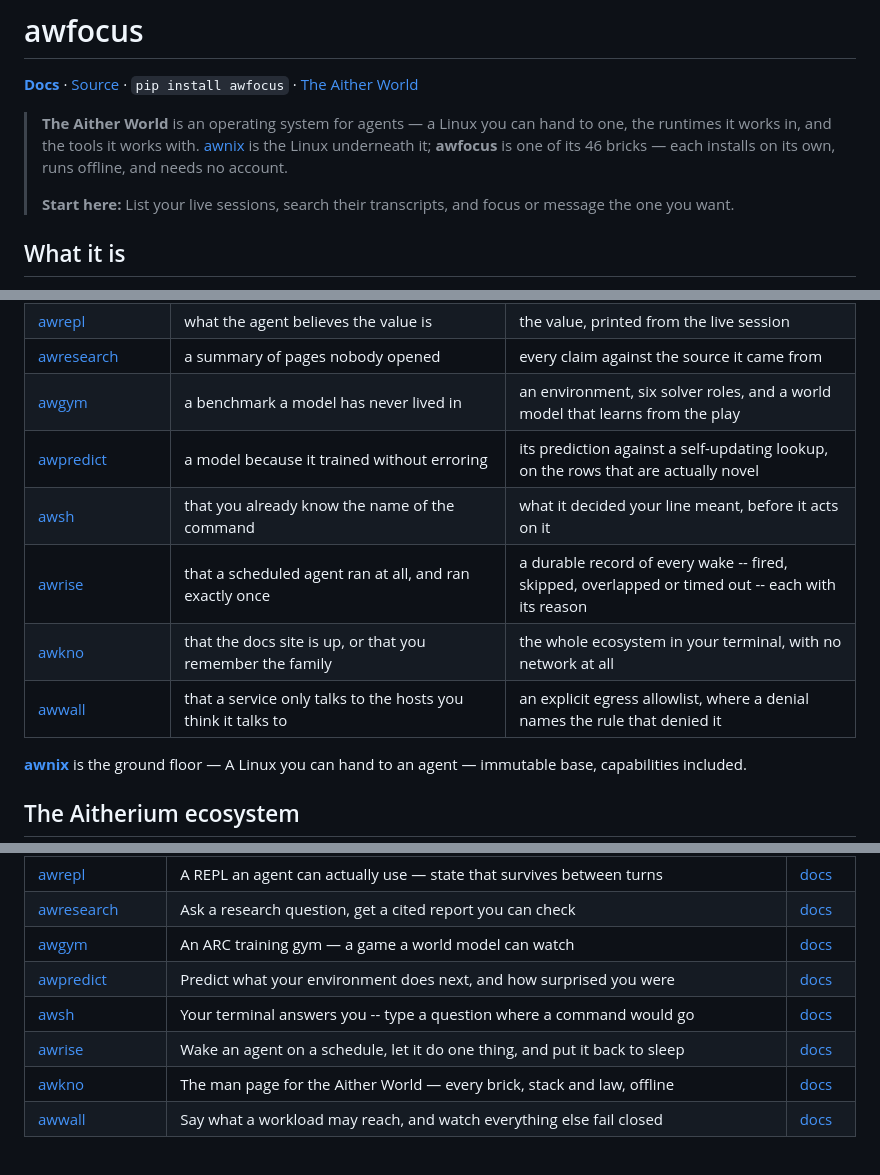
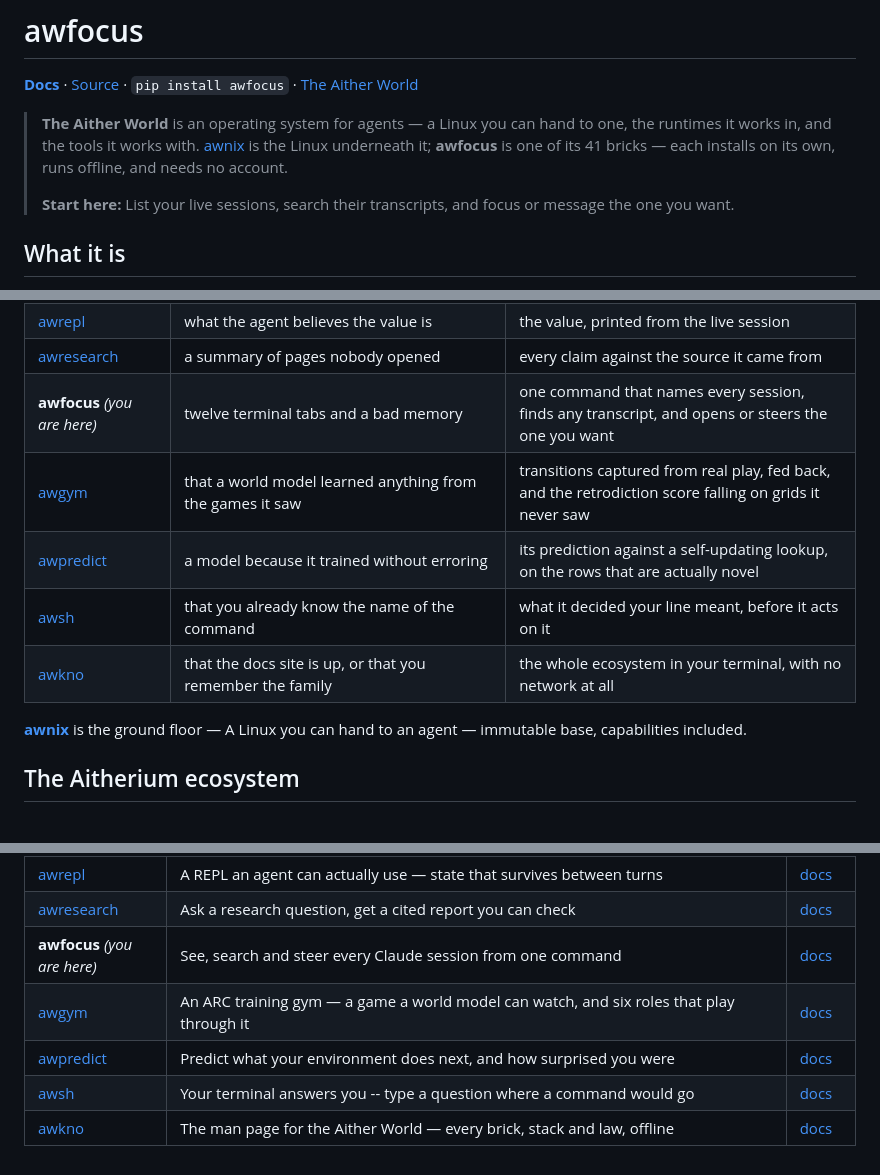
Before and after one commit to Aitherium/awfocus, a Markdown page: README.md, 3 parts joined by grey strips. Rendered like a GitHub page.

```diff
--- a/README.md
+++ b/README.md
@@ -4,7 +4,7 @@
 
 **[Docs](https://aitherium.github.io/awfocus/)**  ·  [Source](https://github.com/Aitherium/awfocus)  ·  `pip install awfocus`  ·  [The Aither World](https://aitherium.github.io/)
 
-> **The Aither World** is an operating system for agents — a Linux you can hand to one, the runtimes it works in, and the tools it works with. [awnix](https://github.com/Aitherium/awnix) is the Linux underneath it; **awfocus** is one of its 46 bricks — each installs on its own, runs offline, and needs no account.
+> **The Aither World** is an operating system for agents — a Linux you can hand to one, the runtimes it works in, and the tools it works with. [awnix](https://github.com/Aitherium/awnix) is the Linux underneath it; **awfocus** is one of its 41 bricks — each installs on its own, runs offline, and needs no account.
 >
 > **Start here:** List your live sessions, search their transcripts, and focus or message the one you want.
 
@@ -111,12 +107,11 @@ Each installs on its own, works offline, and needs no account.
 | [awprism](https://github.com/Aitherium/awprism) | the first explanation that fits | the ranked alternatives, and the observation that separates them |
 | [awrepl](https://github.com/Aitherium/awrepl) | what the agent believes the value is | the value, printed from the live session |
 | [awresearch](https://github.com/Aitherium/awresearch) | a summary of pages nobody opened | every claim against the source it came from |
-| [awgym](https://github.com/Aitherium/awgym) | a benchmark a model has never lived in | an environment, six solver roles, and a world model that learns from the play |
+| **awfocus** _(you are here)_ | twelve terminal tabs and a bad memory | one command that names every session, finds any transcript, and opens or steers the one you want |
+| [awgym](https://github.com/Aitherium/awgym) | that a world model learned anything from the games it saw | transitions captured from real play, fed back, and the retrodiction score falling on grids it never saw |
 | [awpredict](https://github.com/Aitherium/awpredict) | a model because it trained without erroring | its prediction against a self-updating lookup, on the rows that are actually novel |
 | [awsh](https://github.com/Aitherium/awsh) | that you already know the name of the command | what it decided your line meant, before it acts on it |
-| [awrise](https://github.com/Aitherium/awrise) | that a scheduled agent ran at all, and ran exactly once | a durable record of every wake -- fired, skipped, overlapped or timed out -- each with its reason |
 | [awkno](https://github.com/Aitherium/awkno) | that the docs site is up, or that you remember the family | the whole ecosystem in your terminal, with no network at all |
-| [awwall](https://github.com/Aitherium/awwall) | that a service only talks to the hosts you think it talks to | an explicit egress allowlist, where a denial names the rule that denied it |
 
 [**awnix**](https://github.com/Aitherium/awnix) is the ground floor — A Linux you can hand to an agent — immutable base, capabilities included.
 
@@ -166,12 +157,11 @@ Every repository here is public. Each publishes an `aither-manifest.json` beside
 | [awprism](https://github.com/Aitherium/awprism) | Turn a failure into ranked hypotheses — and say what would confirm each one | [docs](https://aitherium.github.io/awprism/) |
 | [awrepl](https://github.com/Aitherium/awrepl) | A REPL an agent can actually use — state that survives between turns | [docs](https://aitherium.github.io/awrepl/) |
 | [awresearch](https://github.com/Aitherium/awresearch) | Ask a research question, get a cited report you can check | [docs](https://aitherium.github.io/awresearch/) |
-| [awgym](https://github.com/Aitherium/awgym) | An ARC training gym — a game a world model can watch | [docs](https://aitherium.github.io/awgym/) |
+| **awfocus** _(you are here)_ | See, search and steer every Claude session from one command | [docs](https://aitherium.github.io/awfocus/) |
+| [awgym](https://github.com/Aitherium/awgym) | An ARC training gym — a game a world model can watch, and six roles that play through it | [docs](https://aitherium.github.io/awgym/) |
 | [awpredict](https://github.com/Aitherium/awpredict) | Predict what your environment does next, and how surprised you were | [docs](https://aitherium.github.io/awpredict/) |
 | [awsh](https://github.com/Aitherium/awsh) | Your terminal answers you -- type a question where a command would go | [docs](https://aitherium.github.io/awsh/) |
-| [awrise](https://github.com/Aitherium/awrise) | Wake an agent on a schedule, let it do one thing, and put it back to sleep | [docs](https://aitherium.github.io/awrise/) |
 | [awkno](https://github.com/Aitherium/awkno) | The man page for the Aither World — every brick, stack and law, offline | [docs](https://aitherium.github.io/awkno/) |
-| [awwall](https://github.com/Aitherium/awwall) | Say what a workload may reach, and watch everything else fail closed | [docs](https://aitherium.github.io/awwall/) |
 
 <div id="aither-constellation" data-self="awfocus"></div>
 <script src="aither-constellation.js"></script>
```
Also changed, not shown: other parts of README.md (+2 -10 lines).
